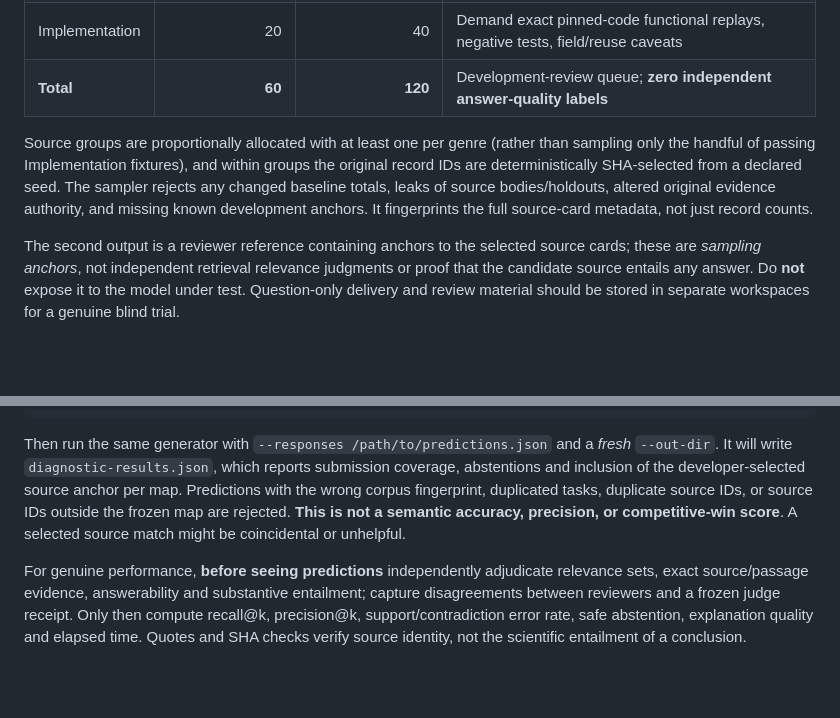
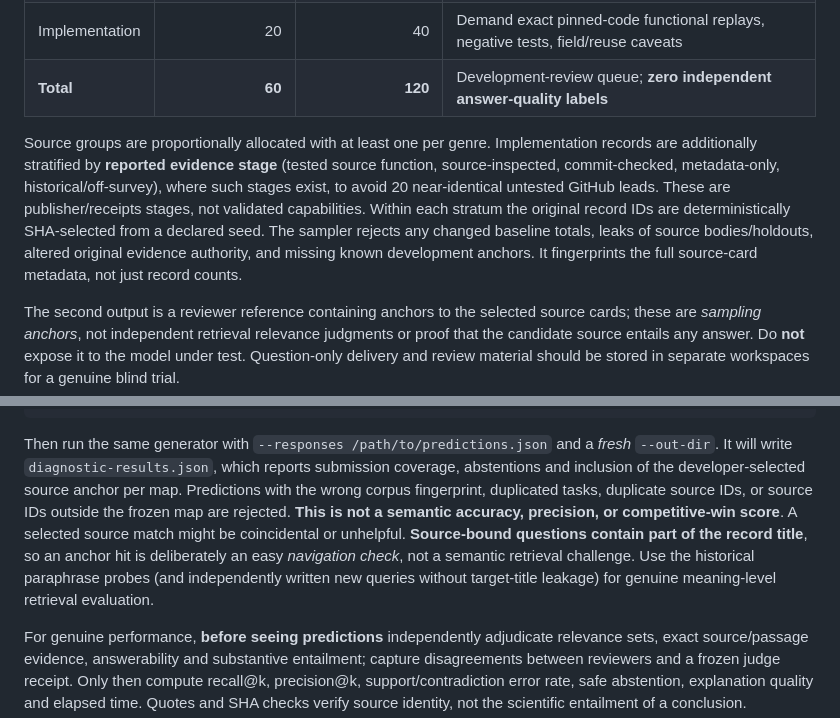
Before and after one commit to Spectating101/cite-refinery, a Markdown page: docs/THREE_MAP_CAPABILITY_GATE_FROZEN_CORPUS_V1.md, 2 parts joined by grey strips. GitHub-like rendering; blank space fills up the shorter version.

Commit message:
docs/test(atlas-benchmark): require diverse Implementation stages and disclose title-leak retrieval limits

````diff
--- a/docs/THREE_MAP_CAPABILITY_GATE_FROZEN_CORPUS_V1.md
+++ b/docs/THREE_MAP_CAPABILITY_GATE_FROZEN_CORPUS_V1.md
@@ -19,7 +19,7 @@ The October 22 pilot is exactly **1,497 public-safe browse cards**: Practical **
 | Implementation | 20 | 40 | Demand exact pinned-code functional replays, negative tests, field/reuse caveats |
 | **Total** | **60** | **120** | Development-review queue; **zero independent answer-quality labels** |
 
-Source groups are proportionally allocated with at least one per genre (rather than sampling only the handful of passing Implementation fixtures), and within groups the original record IDs are deterministically SHA-selected from a declared seed. The sampler rejects any changed baseline totals, leaks of source bodies/holdouts, altered original evidence authority, and missing known development anchors. It fingerprints the full source-card metadata, not just record counts.
+Source groups are proportionally allocated with at least one per genre. Implementation records are additionally stratified by **reported evidence stage** (tested source function, source-inspected, commit-checked, metadata-only, historical/off-survey), where such stages exist, to avoid 20 near-identical untested GitHub leads. These are publisher/receipts stages, not validated capabilities. Within each stratum the original record IDs are deterministically SHA-selected from a declared seed. The sampler rejects any changed baseline totals, leaks of source bodies/holdouts, altered original evidence authority, and missing known development anchors. It fingerprints the full source-card metadata, not just record counts.
 
 The second output is a reviewer reference containing anchors to the selected source cards; these are *sampling anchors*, not independent retrieval relevance judgments or proof that the candidate source entails any answer. Do **not** expose it to the model under test. Question-only delivery and review material should be stored in separate workspaces for a genuine blind trial.
 
@@ -57,7 +57,7 @@ Use the *same* question-only packet with a fixed source-access policy, fixed tim
 }
 ```
 
-Then run the same generator with `--responses /path/to/predictions.json` and a *fresh* `--out-dir`. It will write `diagnostic-results.json`, which reports submission coverage, abstentions and inclusion of the developer-selected source anchor per map. Predictions with the wrong corpus fingerprint, duplicated tasks, duplicate source IDs, or source IDs outside the frozen map are rejected. **This is not a semantic accuracy, precision, or competitive-win score**. A selected source match might be coincidental or unhelpful.
+Then run the same generator with `--responses /path/to/predictions.json` and a *fresh* `--out-dir`. It will write `diagnostic-results.json`, which reports submission coverage, abstentions and inclusion of the developer-selected source anchor per map. Predictions with the wrong corpus fingerprint, duplicated tasks, duplicate source IDs, or source IDs outside the frozen map are rejected. **This is not a semantic accuracy, precision, or competitive-win score**. A selected source match might be coincidental or unhelpful. **Source-bound questions contain part of the record title**, so an anchor hit is deliberately an easy *navigation check*, not a semantic retrieval challenge. Use the historical paraphrase probes (and independently written new queries without target-title leakage) for genuine meaning-level retrieval evaluation.
 
 For genuine performance, **before seeing predictions** independently adjudicate relevance sets, exact source/passage evidence, answerability and substantive entailment; capture disagreements between reviewers and a frozen judge receipt. Only then compute recall@k, precision@k, support/contradiction error rate, safe abstention, explanation quality and elapsed time. Quotes and SHA checks verify source identity, not the scientific entailment of a conclusion.
 
````
